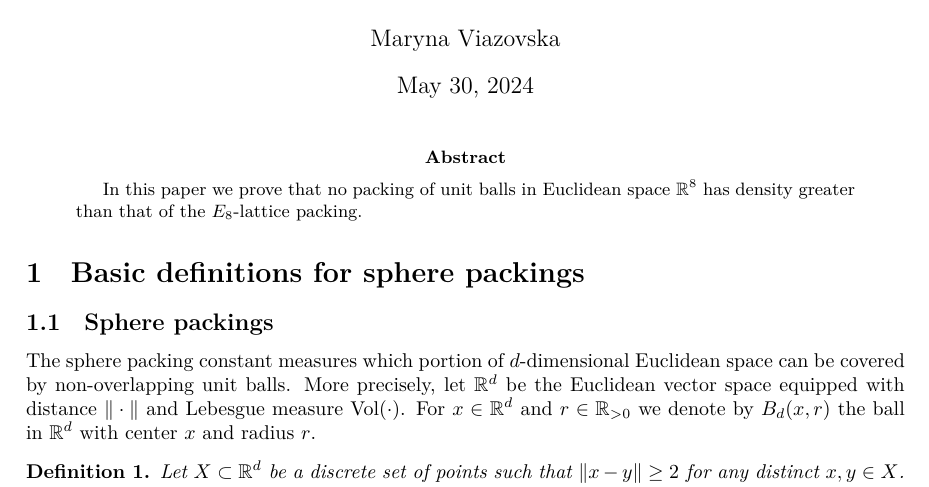
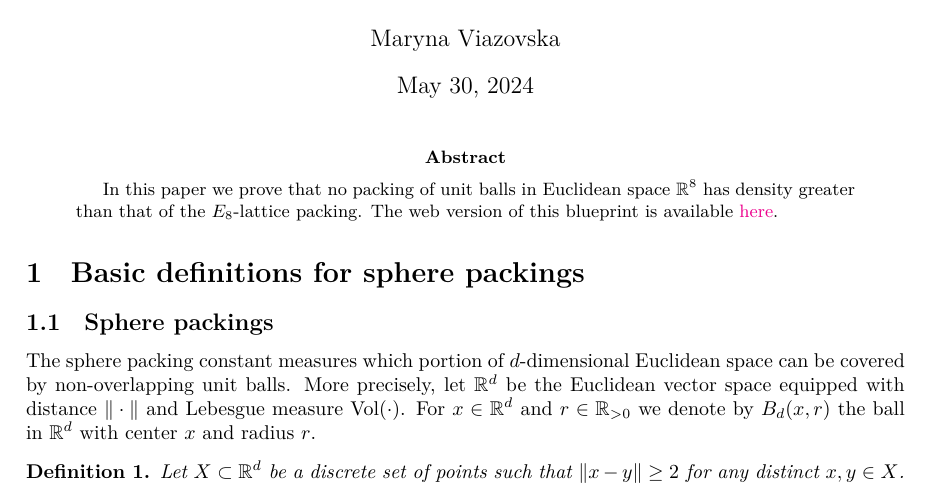
Before and after one commit to thefundamentaltheor3m/Sphere-Packing-Lean, a LaTeX paper (blueprint/src/print.tex, which reads blueprint/src/content.tex, blueprint/src/macros/common.tex): part of page 1 of 17, cut so that both start at the same text. Compiled offline with XeLaTeX.

Commit message:
adding link to web from pdf and pdf from web using Utensil's trick

```diff
--- a/blueprint/src/content.tex
+++ b/blueprint/src/content.tex
@@ -7,8 +7,14 @@
 % can start with a \section or \chapter for instance.
 
 \begin{abstract}
-  In this paper we prove that no packing of unit balls
-  in Euclidean space $\R^8$ has density greater than that of the $E_8$-lattice packing.
+  In this paper we prove that no packing of unit balls in Euclidean space $\R^8$ has density greater than that of the $E_8$-lattice packing.
+  \ifplastex
+  % web
+  The PDF version of this blueprint is available \href{./blueprint.pdf}{here}.
+  \else
+  % print
+  The web version of this blueprint is available \href{https://your-url/blueprint/}{here}.
+  \fi
   \end{abstract}
 
 
--- a/blueprint/src/macros/common.tex
+++ b/blueprint/src/macros/common.tex
@@ -39,3 +39,5 @@
 
 \LEANfalse
 % \LEANtrue
+
+\newif\ifplastex
--- a/blueprint/src/print.tex
+++ b/blueprint/src/print.tex
@@ -40,6 +40,8 @@
 \input{macros/common}
 \input{macros/print}
 
+\plastexfalse
+
 \title{Sphere Packing in Lean}
 \author{Maryna Viazovska}
 
```
Also changed, not shown: blueprint/src/web.tex (+2 -0 lines). Lines whose indentation alone changed are shown as unchanged.
